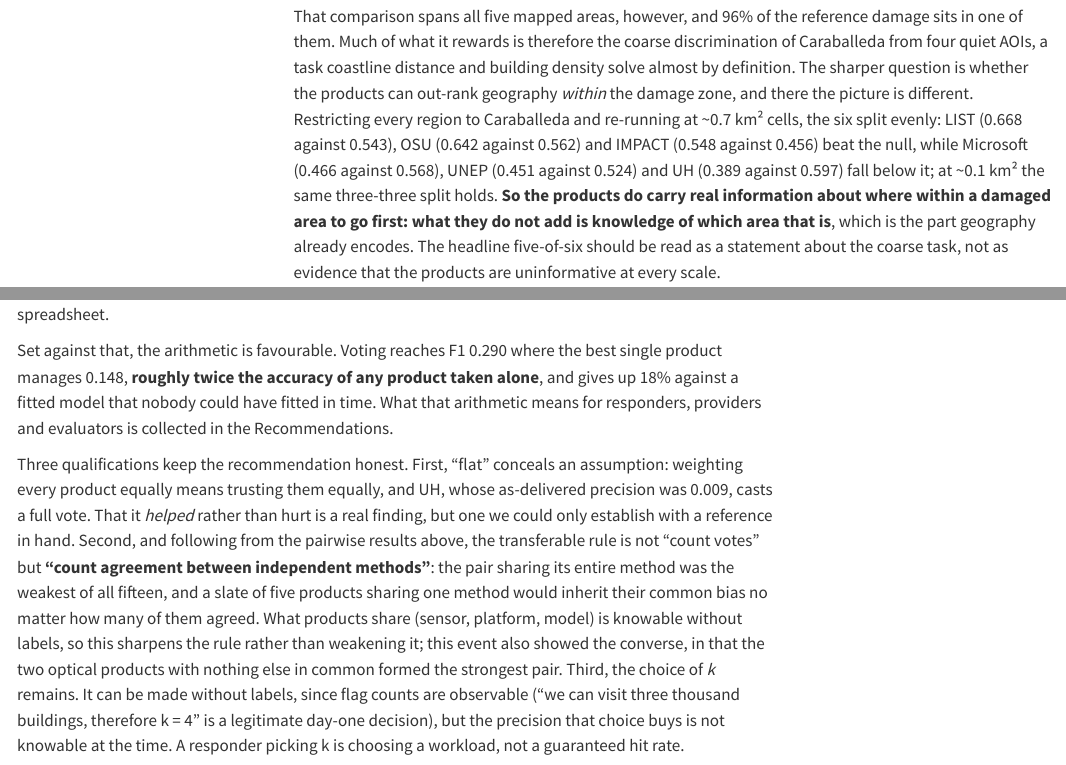
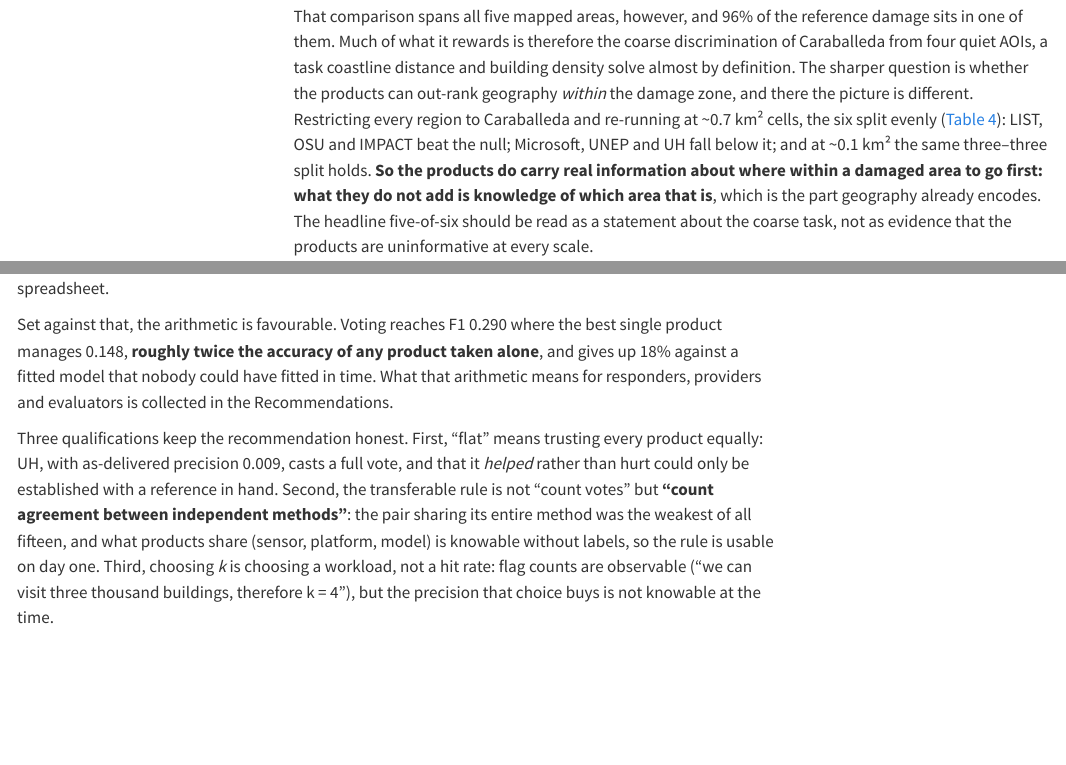
Before and after one commit to OCHA-DAP/ds-geospatial-impact-estimates, a Quarto document (exploratory/paper/manuscript_v2.qmd): the page in a window 1100 px wide, from 12700 px down, and a second part further down, joined at a grey line. Rendered offline with R 4.5, knitr and Pandoc in place of Quarto, with nearby package versions; menus at the side of the page are left out.

Commit message:
manuscript: condense pass 2 — Results IV qualifications, Results I table-prose dedup
The three-qualifications paragraph tightened (15 -> 9 lines, all three
points and numbers kept); Results I no longer narrates the six Caraballeda
rank correlations that tbl-nullrank-cara prints immediately below. Pairwise
and dial-table passages left alone: tight and load-bearing.

```diff
--- a/exploratory/paper/manuscript_v2.qmd
+++ b/exploratory/paper/manuscript_v2.qmd
@@ -557,10 +557,9 @@ one of them. Much of what it rewards is therefore the coarse discrimination of C
 four quiet AOIs, a task coastline distance and building density solve almost by definition. The
 sharper question is whether the products can out-rank geography *within* the damage zone, and
 there the picture is different. Restricting every region to Caraballeda and re-running at
-~0.7 km² cells, the six split evenly: LIST (0.668 against 0.543), OSU (0.642 against 0.562) and
-IMPACT (0.548 against 0.456) beat the null, while Microsoft (0.466 against 0.568), UNEP (0.451
-against 0.524) and UH (0.389 against 0.597) fall below it; at ~0.1 km² the same three-three
-split holds. **So the products do carry real information about where within a damaged area to
+~0.7 km² cells, the six split evenly (@tbl-nullrank-cara): LIST, OSU and IMPACT beat the
+null; Microsoft, UNEP and UH fall below it; and at ~0.1 km² the same three–three split
+holds. **So the products do carry real information about where within a damaged area to
 go first: what they do not add is knowledge of which area that is**, which is the part
 geography already encodes. The headline five-of-six should be read as a statement about the
 coarse task, not as evidence that the products are uninformative at every scale.
@@ -945,21 +944,15 @@ product manages 0.148, **roughly twice the accuracy of any product taken alone**
 up 18% against a fitted model that nobody could have fitted in time. What that arithmetic
 means for responders, providers and evaluators is collected in the Recommendations.
 
-Three qualifications keep the recommendation honest. First, "flat" conceals an assumption:
-weighting every product equally means trusting them equally, and UH, whose as-delivered
-precision was 0.009, casts a full vote. That it *helped* rather than hurt is a real finding,
-but one we could only establish with a reference in hand. Second, and following from the
-pairwise results above, the transferable rule is not "count votes" but **"count agreement
-between independent methods"**: the pair sharing its entire method was the weakest of all
-fifteen, and a slate of five products sharing one method would inherit their common bias no
-matter how many of them agreed. What products share (sensor, platform, model) is knowable
-without labels, so this sharpens the rule rather than weakening it; this event also showed
-the converse, in that the two optical products with nothing else in common formed the
-strongest pair. Third, the choice of *k* remains. It can be made without labels, since flag
-counts are observable ("we can visit three thousand buildings, therefore k = 4" is a
-legitimate day-one decision), but the precision that choice buys is not knowable at the
-time. A responder
-picking k is choosing a workload, not a guaranteed hit rate.
+Three qualifications keep the recommendation honest. First, "flat" means trusting every
+product equally: UH, with as-delivered precision 0.009, casts a full vote, and that it
+*helped* rather than hurt could only be established with a reference in hand. Second,
+the transferable rule is not "count votes" but **"count agreement between independent
+methods"**: the pair sharing its entire method was the weakest of all fifteen, and what
+products share (sensor, platform, model) is knowable without labels, so the rule is
+usable on day one. Third, choosing *k* is choosing a workload, not a hit rate: flag
+counts are observable ("we can visit three thousand buildings, therefore k = 4"), but
+the precision that choice buys is not knowable at the time.
 
 The comparison worth remembering comes from stripping the model down. Remove the six
 products' inputs and what remains is the geography null (@sec-dayzero), which reaches AP
```
